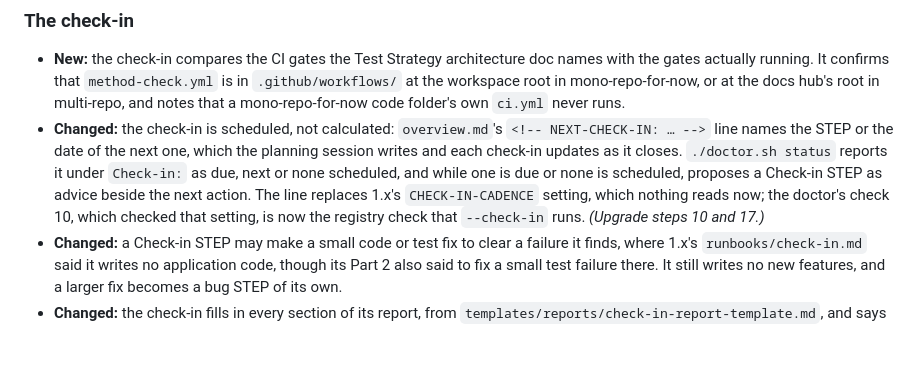
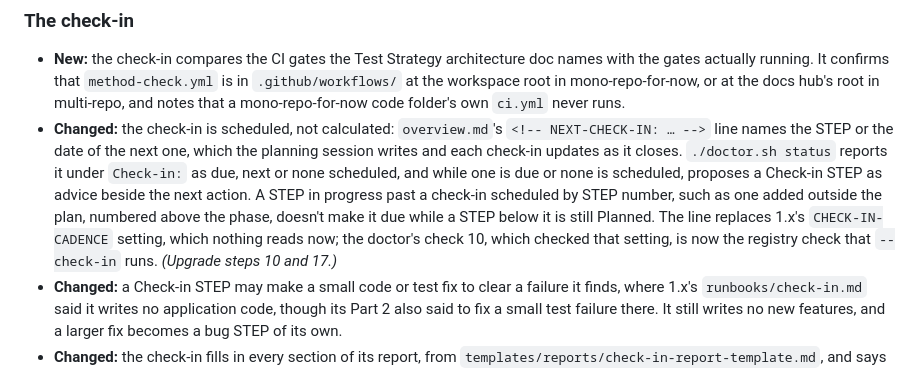
Before and after one commit to mherschberg/Throughstone, a Markdown page: CHANGELOG.md, the part around the change. Drawn GitHub-style; blank space fills up the shorter version.

Commit message:
CHANGELOG.md: note that a STEP added past a check-in doesn't make it due
The Changed entry on the scheduled check-in now says that a STEP in
progress past a check-in scheduled by STEP number, such as one added
outside the plan, doesn't make it due while a STEP below it is still
Planned.

Co-Authored-By: Claude Opus 5.5 <noreply@anthropic.com>

```diff
--- a/CHANGELOG.md
+++ b/CHANGELOG.md
@@ -296,9 +296,11 @@ agree to drop one.
   `<!-- NEXT-CHECK-IN: … -->` line names the STEP or the date of the next one, which the planning
   session writes and each check-in updates as it closes. `./doctor.sh status` reports it under
   `Check-in:` as due, next or none scheduled, and while one is due or none is scheduled, proposes a
-  Check-in STEP as advice beside the next action. The line replaces 1.x's `CHECK-IN-CADENCE`
-  setting, which nothing reads now; the doctor's check 10, which checked that setting, is now the
-  registry check that `--check-in` runs. *(Upgrade steps 10 and 17.)*
+  Check-in STEP as advice beside the next action. A STEP in progress past a check-in scheduled by
+  STEP number, such as one added outside the plan, numbered above the phase, doesn't make it due
+  while a STEP below it is still Planned. The line replaces 1.x's `CHECK-IN-CADENCE` setting, which
+  nothing reads now; the doctor's check 10, which checked that setting, is now the registry check
+  that `--check-in` runs. *(Upgrade steps 10 and 17.)*
 - **Changed:** a Check-in STEP may make a small code or test fix to clear a failure it finds, where
   1.x's `runbooks/check-in.md` said it writes no application code, though its Part 2 also said to
   fix a small test failure there. It still writes no new features, and a larger fix becomes a bug
```
